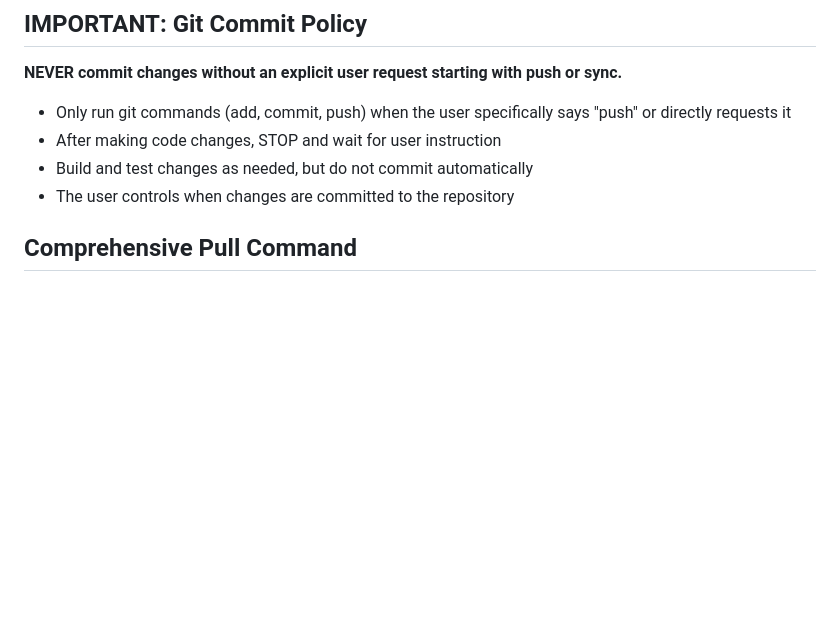
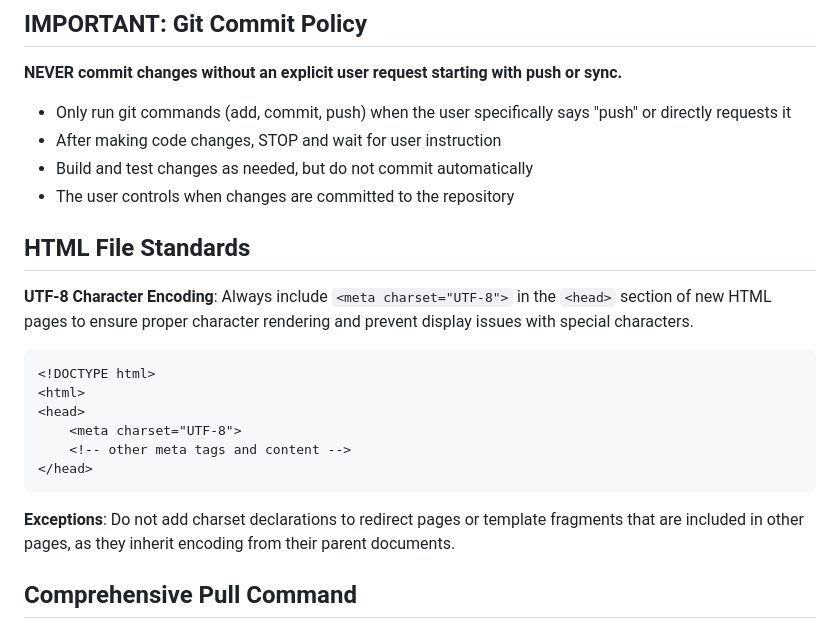
Before and after one commit to saggy1998/webroot, a Markdown page: CLAUDE.md, the part around the change. GitHub-like rendering; blank space fills up the shorter version.

Commit message:
Update webroot

````diff
--- a/CLAUDE.md
+++ b/CLAUDE.md
@@ -72,6 +72,21 @@ cd ..
 - After making code changes, STOP and wait for user instruction
 - Build and test changes as needed, but do not commit automatically
 - The user controls when changes are committed to the repository
+
+## HTML File Standards
+
+**UTF-8 Character Encoding**: Always include `<meta charset="UTF-8">` in the `<head>` section of new HTML pages to ensure proper character rendering and prevent display issues with special characters.
+
+```html
+<!DOCTYPE html>
+<html>
+<head>
+    <meta charset="UTF-8">
+    <!-- other meta tags and content -->
+</head>
+```
+
+**Exceptions**: Do not add charset declarations to redirect pages or template fragments that are included in other pages, as they inherit encoding from their parent documents.
 
 ## Comprehensive Pull Command
 
````
